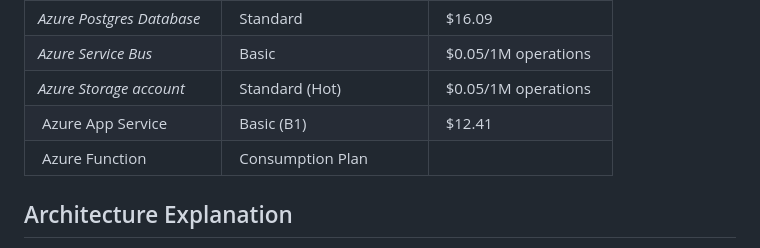
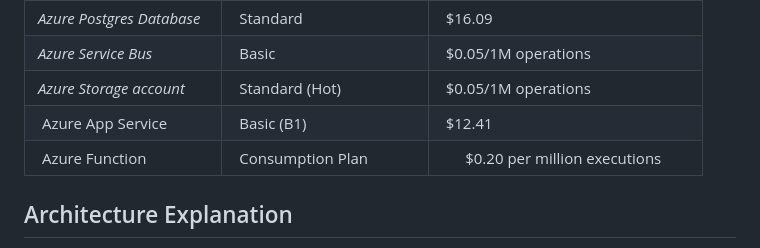
Before and after one commit to akaito1999/Project3Azure, a Markdown page: README.md, the part around the change. GitHub-like rendering.

```diff
--- a/README.md
+++ b/README.md
@@ -67,7 +67,7 @@ Complete a month cost analysis of each Azure resource to give an estimate total
 | *Azure Service Bus*       |  Basic       |  $0.05/1M operations  |
 | *Azure Storage account*       |  Standard (Hot)      |  $0.05/1M operations  |
 |  Azure App Service        |  Basic (B1)            |  $12.41            |
-|  Azure Function           |  Consumption Plan            |              |
+|  Azure Function           |  Consumption Plan            |       $0.20 per million executions       |
 
 ## Architecture Explanation
 This is a placeholder section where you can provide an explanation and reasoning for your architecture selection for both the Azure Web App and Azure Function.
```
